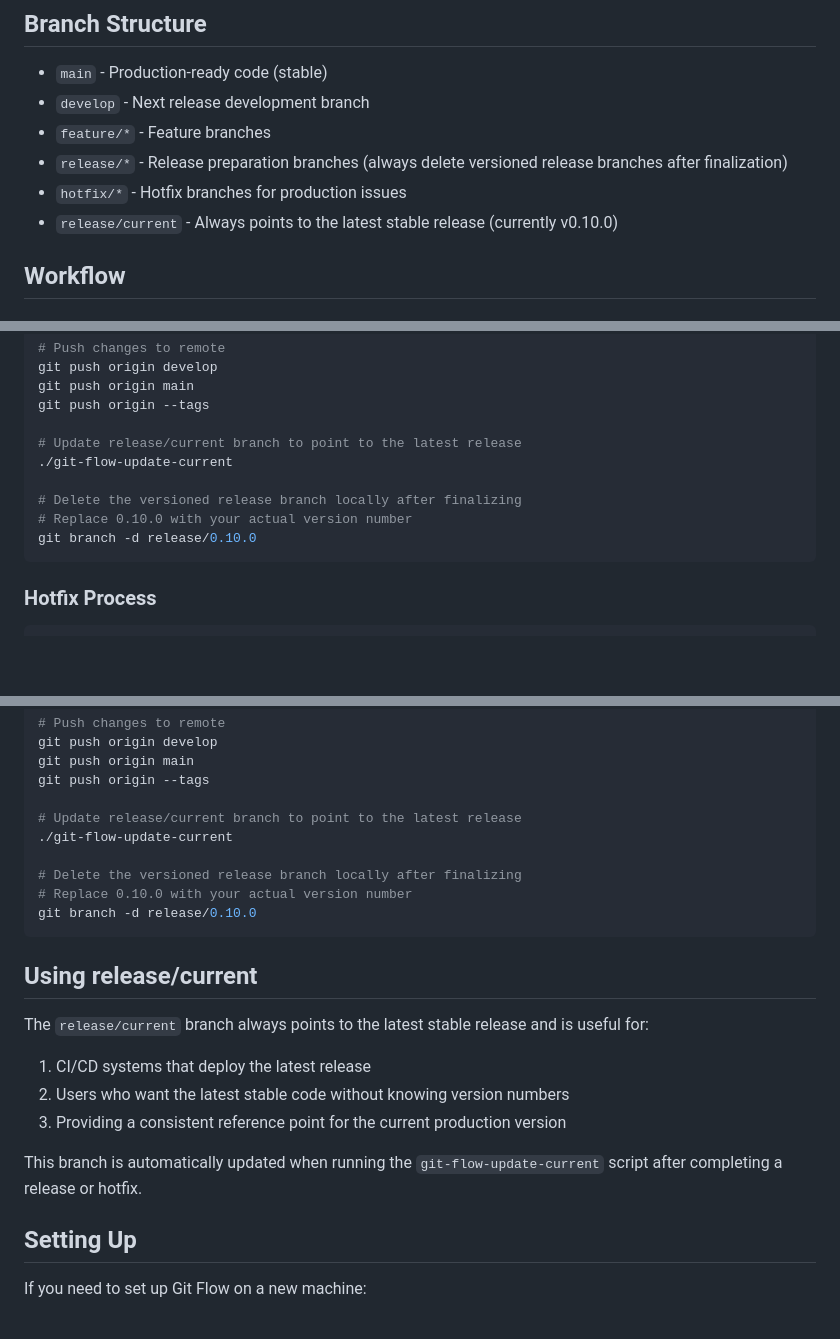
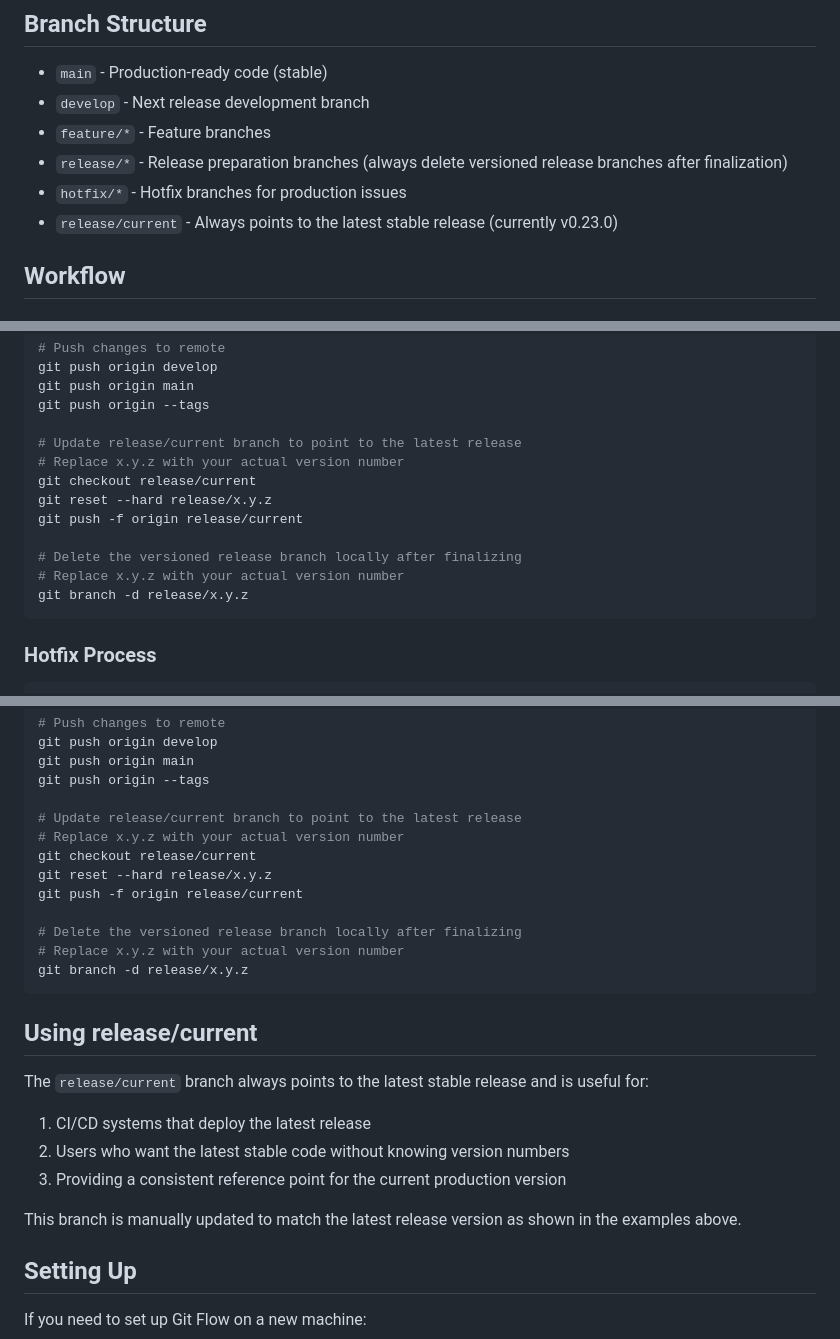
Before and after one commit to o2alexanderfedin/RecreateDocsFromRepo, a Markdown page: GIT_FLOW.md, 3 parts joined by grey strips. Rendered like a GitHub page; blank space fills up the shorter version.

Commit message:
Update GIT_FLOW.md with manual process for maintaining release/current branch

````diff
--- a/GIT_FLOW.md
+++ b/GIT_FLOW.md
@@ -9,7 +9,7 @@ This repository follows the Git Flow workflow with an additional `release/curren
 - `feature/*` - Feature branches
 - `release/*` - Release preparation branches (always delete versioned release branches after finalization)
 - `hotfix/*` - Hotfix branches for production issues
-- `release/current` - Always points to the latest stable release (currently v0.10.0)
+- `release/current` - Always points to the latest stable release (currently v0.23.0)
 
 ## Workflow
 
@@ -56,11 +56,14 @@ git push origin main
 git push origin --tags
 
 # Update release/current branch to point to the latest release
-./git-flow-update-current
+# Replace x.y.z with your actual version number
+git checkout release/current
+git reset --hard release/x.y.z
+git push -f origin release/current
 
 # Delete the versioned release branch locally after finalizing
-# Replace 0.10.0 with your actual version number
-git branch -d release/0.10.0
+# Replace x.y.z with your actual version number
+git branch -d release/x.y.z
 ```
 
 ### Hotfix Process
@@ -82,11 +85,14 @@ git push origin main
 git push origin --tags
 
 # Update release/current branch to point to the latest release
-./git-flow-update-current
+# Replace x.y.z with your actual version number
+git checkout release/current
+git reset --hard release/x.y.z
+git push -f origin release/current
 
 # Delete the versioned release branch locally after finalizing
-# Replace 0.10.0 with your actual version number
-git branch -d release/0.10.0
+# Replace x.y.z with your actual version number
+git branch -d release/x.y.z
 ```
 
 ## Using release/current
@@ -97,7 +103,7 @@ The `release/current` branch always points to the latest stable release and is u
 2. Users who want the latest stable code without knowing version numbers
 3. Providing a consistent reference point for the current production version
 
-This branch is automatically updated when running the `git-flow-update-current` script after completing a release or hotfix.
+This branch is manually updated to match the latest release version as shown in the examples above.
 
 ## Setting Up
 
````
